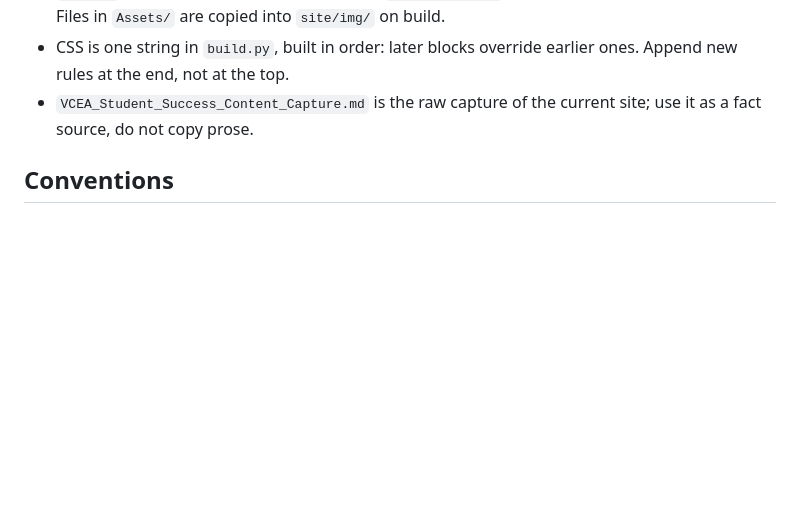
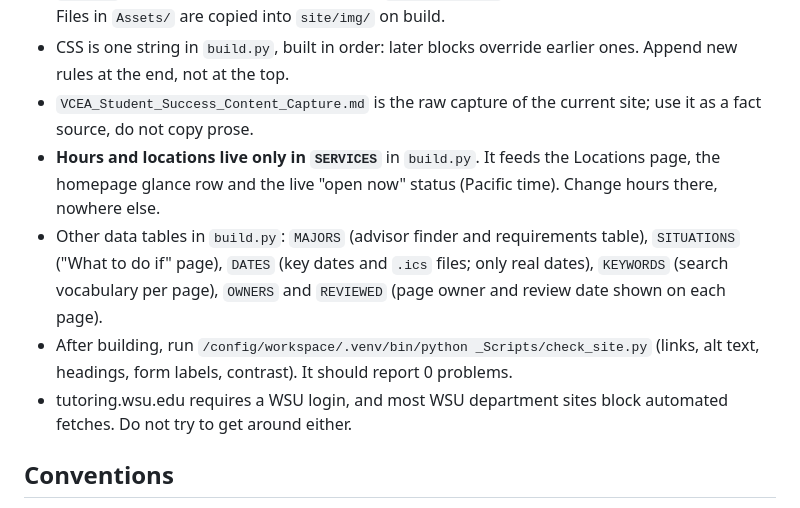
Before and after one commit to ssaunders9/vcss-website, a Markdown page: AGENTS.md, the part around the change. Rendered like a GitHub page; blank space fills up the shorter version.

Commit message:
Document the data tables and site check in AGENTS.md
Co-Authored-By: Claude Opus 5.5 <noreply@anthropic.com>

```diff
--- a/AGENTS.md
+++ b/AGENTS.md
@@ -44,6 +44,10 @@ Static site skeleton for the Voiland College Student Resources site (planned for
 - `Assets/` holds real photos (flat, optimized); `Assets/source/` holds the downloaded originals. Files in `Assets/` are copied into `site/img/` on build.
 - CSS is one string in `build.py`, built in order: later blocks override earlier ones. Append new rules at the end, not at the top.
 - `VCEA_Student_Success_Content_Capture.md` is the raw capture of the current site; use it as a fact source, do not copy prose.
+- **Hours and locations live only in `SERVICES`** in `build.py`. It feeds the Locations page, the homepage glance row and the live "open now" status (Pacific time). Change hours there, nowhere else.
+- Other data tables in `build.py`: `MAJORS` (advisor finder and requirements table), `SITUATIONS` ("What to do if" page), `DATES` (key dates and `.ics` files; only real dates), `KEYWORDS` (search vocabulary per page), `OWNERS` and `REVIEWED` (page owner and review date shown on each page).
+- After building, run `/config/workspace/.venv/bin/python _Scripts/check_site.py` (links, alt text, headings, form labels, contrast). It should report 0 problems.
+- tutoring.wsu.edu requires a WSU login, and most WSU department sites block automated fetches. Do not try to get around either.
 
 ## Conventions
 
```
